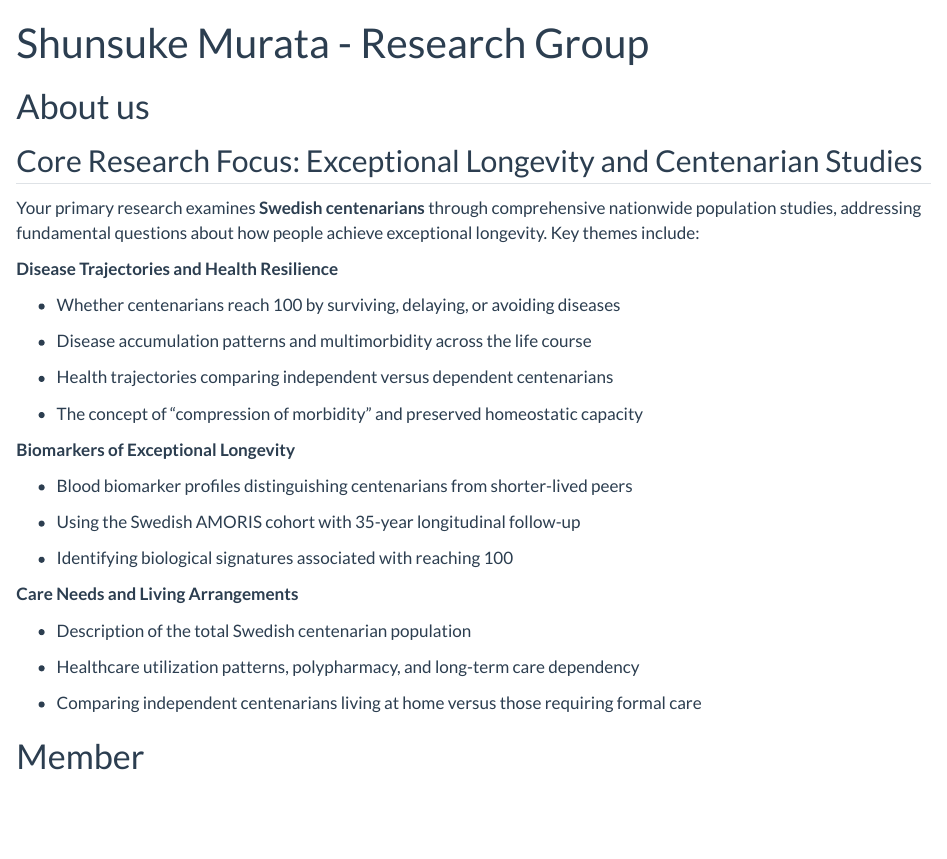
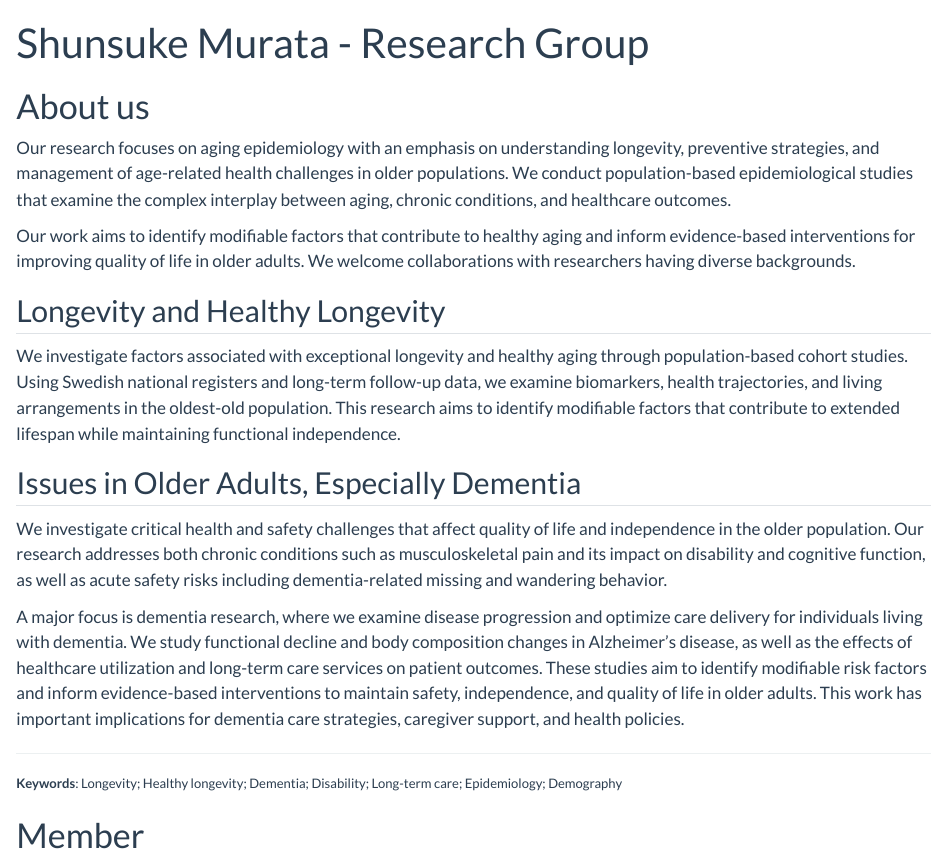
Before and after one commit to shunsukemurata/shunsukemurata.github.io, a Quarto document (index.qmd): the page in a window 1100 px wide, from its top. Rendered offline with R 4.5, knitr and Pandoc in place of Quarto, with nearby package versions; some code elsewhere in the file could not run offline.

Commit message:
Updated "About us" section to reflect a wider range of research areas, highlighting interdisciplinary approaches and

```diff
--- a/index.qmd
+++ b/index.qmd
@@ -7,35 +7,25 @@ editor_options:
 
 # About us {#about}
 
-## Core Research Focus: Exceptional Longevity and Centenarian Studies
+Our research focuses on aging epidemiology with an emphasis on understanding longevity, preventive strategies, and management of age-related health challenges in older populations. We conduct population-based epidemiological studies that examine the complex interplay between aging, chronic conditions, and healthcare outcomes.
 
-Your primary research examines **Swedish centenarians** through comprehensive nationwide population studies, addressing fundamental questions about how people achieve exceptional longevity. Key themes include:
+Our work aims to identify modifiable factors that contribute to healthy aging and inform evidence-based interventions for improving quality of life in older adults. We welcome collaborations with researchers having diverse backgrounds.
 
-**Disease Trajectories and Health Resilience**
+## Longevity and Healthy Longevity
 
--   Whether centenarians reach 100 by surviving, delaying, or avoiding diseases
+We investigate factors associated with exceptional longevity and healthy aging through population-based cohort studies. Using Swedish national registers and long-term follow-up data, we examine biomarkers, health trajectories, and living arrangements in the oldest-old population. This research aims to identify modifiable factors that contribute to extended lifespan while maintaining functional independence.
 
--   Disease accumulation patterns and multimorbidity across the life course
+## Issues in Older Adults, Especially Dementia
 
--   Health trajectories comparing independent versus dependent centenarians
+We investigate critical health and safety challenges that affect quality of life and independence in the older population. Our research addresses both chronic conditions such as musculoskeletal pain and its impact on disability and cognitive function, as well as acute safety risks including dementia-related missing and wandering behavior.
 
--   The concept of "compression of morbidity" and preserved homeostatic capacity
+A major focus is dementia research, where we examine disease progression and optimize care delivery for individuals living with dementia. We study functional decline and body composition changes in Alzheimer's disease, as well as the effects of healthcare utilization and long-term care services on patient outcomes. These studies aim to identify modifiable risk factors and inform evidence-based interventions to maintain safety, independence, and quality of life in older adults. This work has important implications for dementia care strategies, caregiver support, and health policies.
 
-**Biomarkers of Exceptional Longevity**
+---
 
--   Blood biomarker profiles distinguishing centenarians from shorter-lived peers
-
--   Using the Swedish AMORIS cohort with 35-year longitudinal follow-up
-
--   Identifying biological signatures associated with reaching 100
-
-**Care Needs and Living Arrangements**
-
--   Description of the total Swedish centenarian population
-
--   Healthcare utilization patterns, polypharmacy, and long-term care dependency
-
--   Comparing independent centenarians living at home versus those requiring formal care
+::: {style="font-size: 1.3rem;"}
+**Keywords**: Longevity; Healthy longevity; Dementia; Disability; Long-term care; Epidemiology; Demography
+:::
 
 # Member {#member}
 
```
Also changed, not shown: index_ja.qmd (+12 -15 lines), 1 other file.
